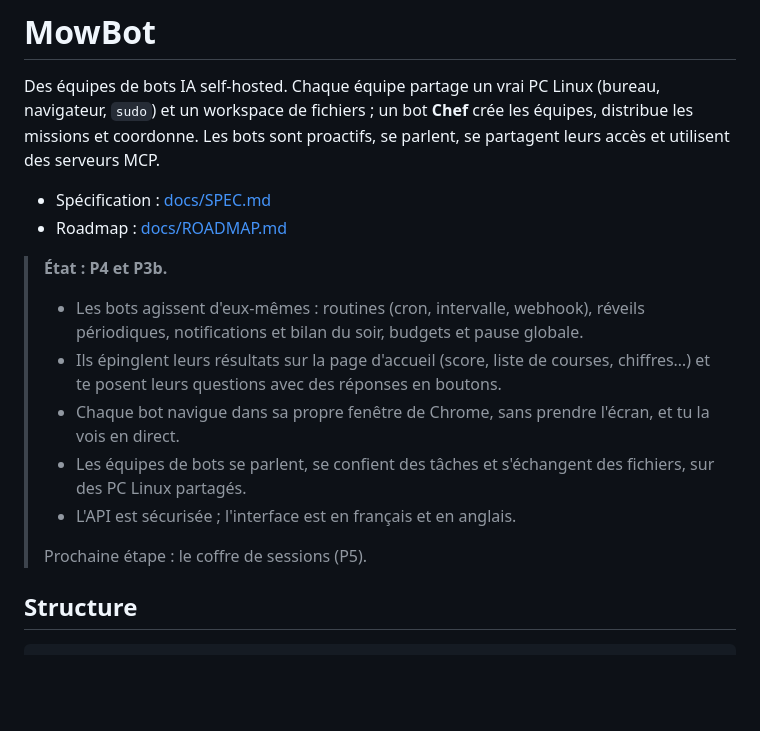
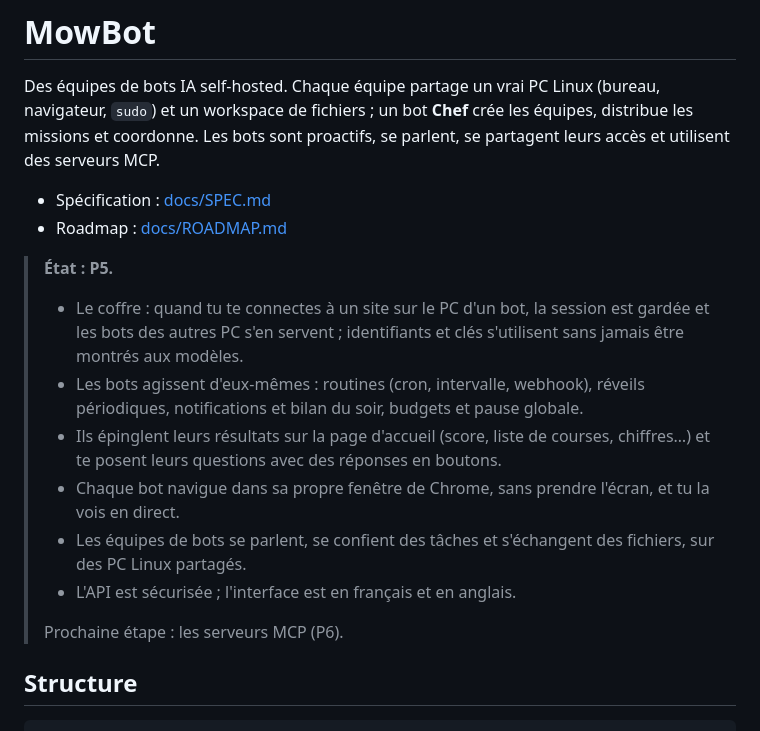
Before and after one commit to getmowbot/MowBot, a Markdown page: README.md, the part around the change. GitHub-like rendering; blank space fills up the shorter version.

```diff
--- a/README.md
+++ b/README.md
@@ -5,14 +5,15 @@ Des équipes de bots IA self-hosted. Chaque équipe partage un vrai PC Linux (bu
 - Spécification : [docs/SPEC.md](docs/SPEC.md)
 - Roadmap : [docs/ROADMAP.md](docs/ROADMAP.md)
 
-> **État : P4 et P3b.**
+> **État : P5.**
+> - Le coffre : quand tu te connectes à un site sur le PC d'un bot, la session est gardée et les bots des autres PC s'en servent ; identifiants et clés s'utilisent sans jamais être montrés aux modèles.
 > - Les bots agissent d'eux-mêmes : routines (cron, intervalle, webhook), réveils périodiques, notifications et bilan du soir, budgets et pause globale.
 > - Ils épinglent leurs résultats sur la page d'accueil (score, liste de courses, chiffres…) et te posent leurs questions avec des réponses en boutons.
 > - Chaque bot navigue dans sa propre fenêtre de Chrome, sans prendre l'écran, et tu la vois en direct.
 > - Les équipes de bots se parlent, se confient des tâches et s'échangent des fichiers, sur des PC Linux partagés.
 > - L'API est sécurisée ; l'interface est en français et en anglais.
 >
-> Prochaine étape : le coffre de sessions (P5).
+> Prochaine étape : les serveurs MCP (P6).
 
 ## Structure
 
```
Also changed, not shown: docs/ROADMAP.md (+11 -0 lines), docs/SPEC.md (+1 -1 lines).
